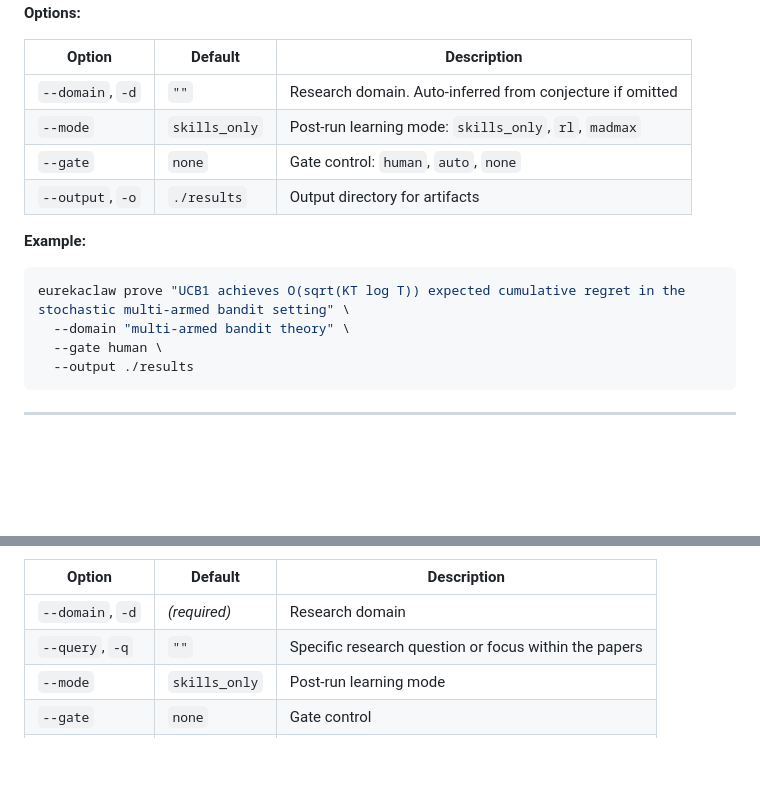
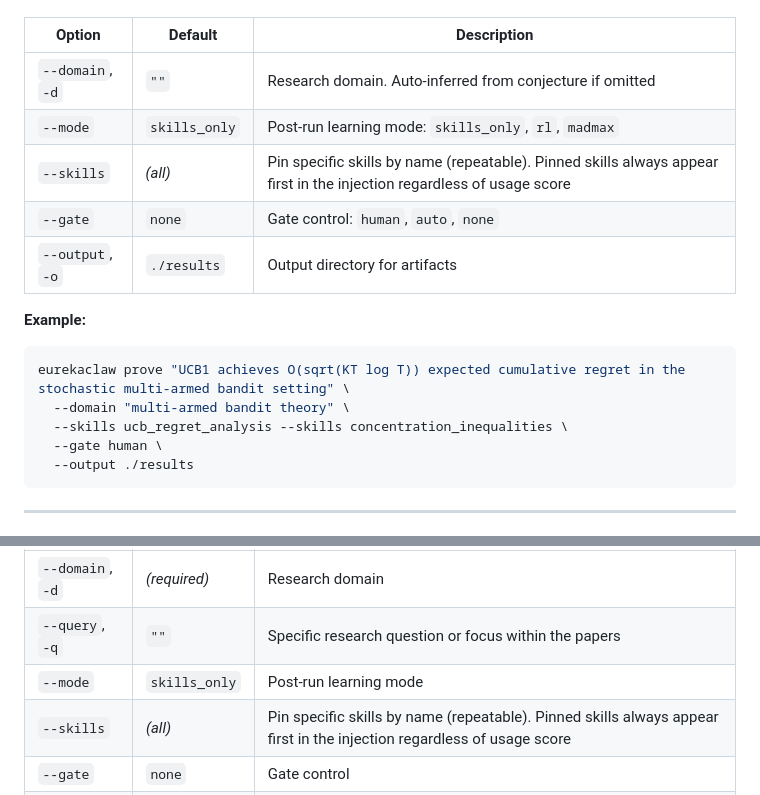
Before and after one commit to EurekaClaw/EurekaClaw, a Markdown page: docs/cli.md, 2 parts joined by grey strips. GitHub-like rendering; blank space fills up the shorter version.

````diff
--- a/docs/cli.md
+++ b/docs/cli.md
@@ -27,6 +27,7 @@ eurekaclaw prove "<conjecture>" [OPTIONS]
 |---|---|---|
 | `--domain`, `-d` | `""` | Research domain. Auto-inferred from conjecture if omitted |
 | `--mode` | `skills_only` | Post-run learning mode: `skills_only`, `rl`, `madmax` |
+| `--skills` | *(all)* | Pin specific skills by name (repeatable). Pinned skills always appear first in the injection regardless of usage score |
 | `--gate` | `none` | Gate control: `human`, `auto`, `none` |
 | `--output`, `-o` | `./results` | Output directory for artifacts |
 
@@ -34,6 +35,7 @@ eurekaclaw prove "<conjecture>" [OPTIONS]
 ```bash
 eurekaclaw prove "UCB1 achieves O(sqrt(KT log T)) expected cumulative regret in the stochastic multi-armed bandit setting" \
   --domain "multi-armed bandit theory" \
+  --skills ucb_regret_analysis --skills concentration_inequalities \
   --gate human \
   --output ./results
 ```
@@ -82,6 +84,7 @@ eurekaclaw from-papers <paper_id> [<paper_id> ...] [OPTIONS]
 | `--domain`, `-d` | *(required)* | Research domain |
 | `--query`, `-q` | `""` | Specific research question or focus within the papers |
 | `--mode` | `skills_only` | Post-run learning mode |
+| `--skills` | *(all)* | Pin specific skills by name (repeatable). Pinned skills always appear first in the injection regardless of usage score |
 | `--gate` | `none` | Gate control |
 | `--output`, `-o` | `./results` | Output directory |
 
````
Also changed, not shown: docs/skills.md (+14 -3 lines), docs/user-guide.md (+18 -0 lines).
